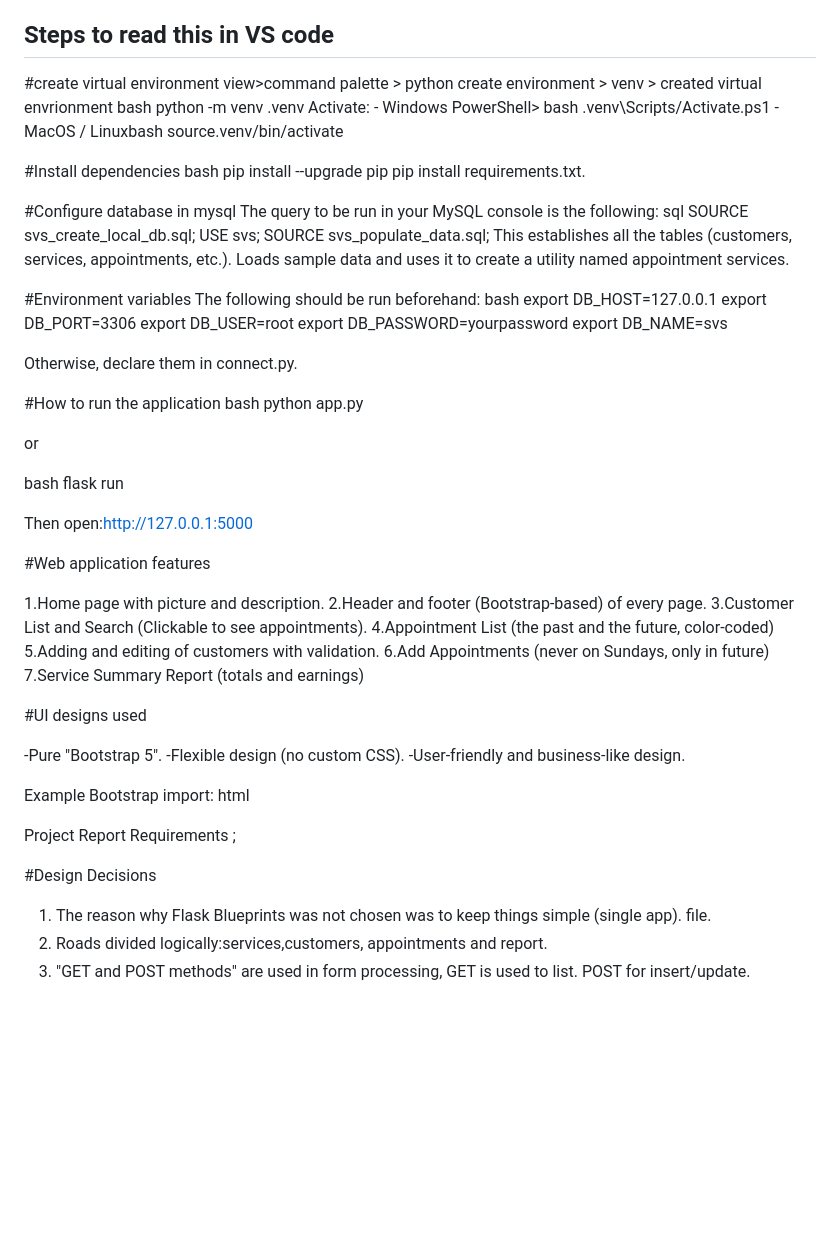
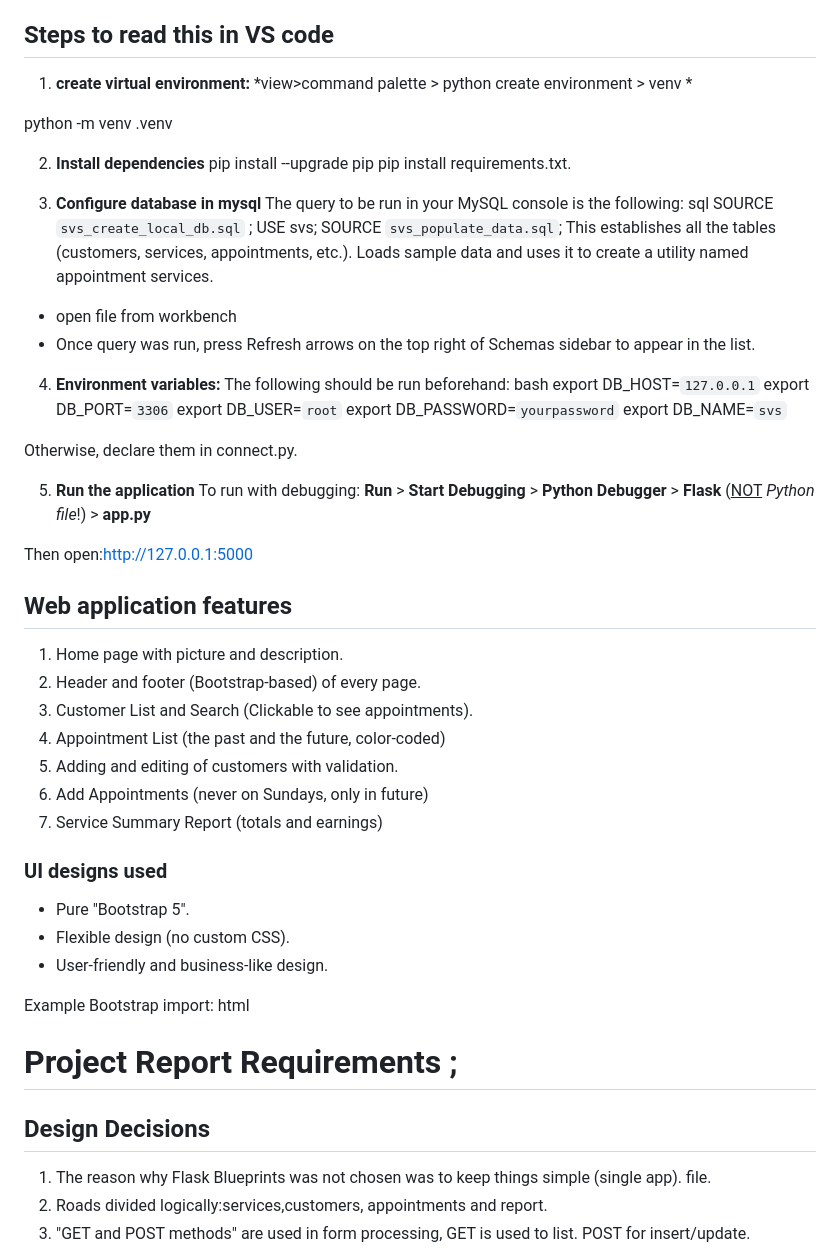
Before and after one commit to Sar01kha/svs, a Markdown page: README.md, the part around one of its changes. Drawn GitHub-style; blank space fills up the shorter version.

Commit message:
readme cahnges

```diff
--- a/README.md
+++ b/README.md
@@ -9,78 +9,71 @@ Only Flask, MySQL, and Bootstrap 5 (JavaScript)are used to make the appointments
 
 ## Steps to read this in VS code
 
-#create virtual environment
-view>command palette > python create environment > venv > created virtual envrionment
-bash
+1. **create virtual environment:**
+*view>command palette > python create environment > venv *
+
 python -m venv .venv
-Activate: - Windows PowerShell> bash .venv\Scripts/Activate.ps1 -
-MacOS / Linuxbash source.venv/bin/activate
 
 
-#Install dependencies
-bash
+2.  **Install dependencies**
 pip install --upgrade pip
 pip install requirements.txt.
 
 
-#Configure database in mysql
+3. **Configure database in mysql**
 The query to be run in your MySQL console is the following:
 sql
-SOURCE svs_create_local_db.sql;
+SOURCE `svs_create_local_db.sql` ;
 USE svs;
-SOURCE svs_populate_data.sql;
+SOURCE `svs_populate_data.sql`;
 This establishes all the tables (customers, services, appointments, etc.).
 Loads sample data and uses it to create a utility named appointment services.
+- open file from workbench
+- Once query was run, press Refresh arrows on the top right of Schemas sidebar to appear in the list.
 
 
-#Environment variables
+4. **Environment variables:**
 The following should be run beforehand:
 bash
-export DB_HOST=127.0.0.1
-export DB_PORT=3306
-export DB_USER=root
-export DB_PASSWORD=yourpassword
-export DB_NAME=svs
+export DB_HOST=`127.0.0.1`
+export DB_PORT=`3306`
+export DB_USER=`root`
+export DB_PASSWORD=`yourpassword`
+export DB_NAME=`svs`
 
 Otherwise, declare them in connect.py.
 
-#How to run the application
- bash
-python app.py
-
-or
-
- bash
-flask run
+5. **Run the application**
+To run with debugging:  **Run** > **Start Debugging** > **Python Debugger** > **Flask** (<u>NOT</u> *Python file*!) > **app.py**
 
 Then open:http://127.0.0.1:5000
 
 
-#Web application features
+## Web application features
 
-1.Home page with picture and description.
-2.Header and footer (Bootstrap-based) of every page.
-3.Customer List and Search (Clickable to see appointments).
-4.Appointment List (the past and the future, color-coded)
-5.Adding and editing of customers with validation.
-6.Add Appointments (never on Sundays, only in future)
-7.Service Summary Report (totals and earnings)
+1. Home page with picture and description.
+2. Header and footer (Bootstrap-based) of every page.
+3. Customer List and Search (Clickable to see appointments).
+4. Appointment List (the past and the future, color-coded)
+5. Adding and editing of customers with validation.
+6. Add Appointments (never on Sundays, only in future)
+7. Service Summary Report (totals and earnings)
 
 
-#UI designs used
+### UI designs used
 
--Pure "Bootstrap 5".
--Flexible design (no custom CSS).
--User-friendly and business-like design.
+- Pure "Bootstrap 5".
+- Flexible design (no custom CSS).
+- User-friendly and business-like design.
 
 Example Bootstrap import:
 html
 <script src="https://cdn.jsdelivr.net/npm/bootstrap@5.3.8/dist/js/bootstrap.bundle.min.js"></script>
 
 
-Project Report Requirements ;
+# Project Report Requirements ;
 
-#Design Decisions
+## Design Decisions
 1.  The reason why Flask Blueprints was not chosen was to keep things simple (single app).
     file.
 2.  Roads divided logically:services,customers, appointments and report.
```
Also changed, not shown: other parts of README.md (+8 -8 lines).
